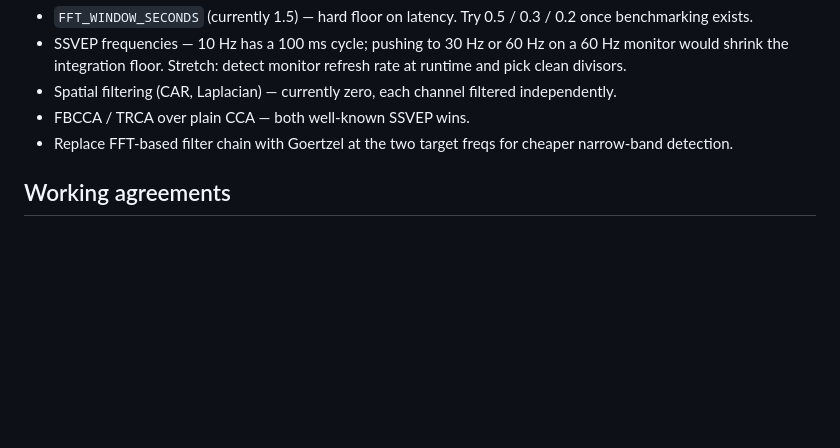
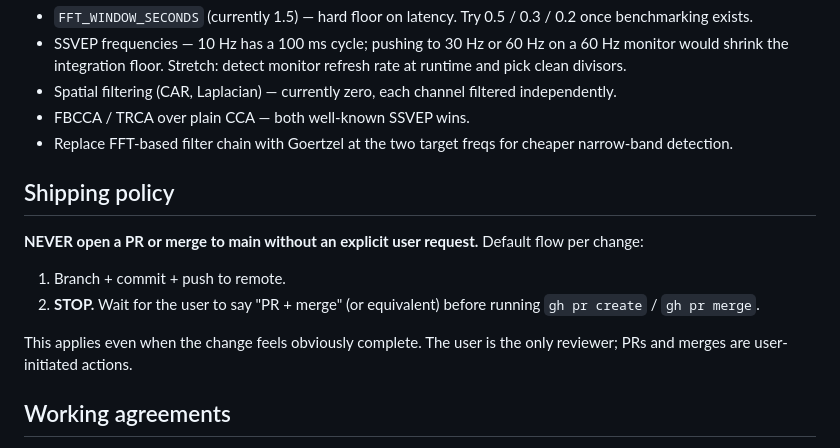
Before and after one commit to hoeksemaa/brain-pong, a Markdown page: CLAUDE.md, the part around the change. Drawn GitHub-style; blank space fills up the shorter version.

Commit message:
codify shipping policy: no PR/merge without explicit user request
Default flow per change is branch + commit + push, then STOP. PRs
and merges only happen when the user explicitly asks. Even when a
change feels complete, the user owns those actions.

Co-Authored-By: Claude Opus 4.7 (1M context) <noreply@anthropic.com>

```diff
--- a/CLAUDE.md
+++ b/CLAUDE.md
@@ -124,6 +124,14 @@ Don't treat these as features:
 - FBCCA / TRCA over plain CCA — both well-known SSVEP wins.
 - Replace FFT-based filter chain with Goertzel at the two target freqs for cheaper narrow-band detection.
 
+## Shipping policy
+
+**NEVER open a PR or merge to main without an explicit user request.** Default flow per change:
+1. Branch + commit + push to remote.
+2. **STOP.** Wait for the user to say "PR + merge" (or equivalent) before running `gh pr create` / `gh pr merge`.
+
+This applies even when the change feels obviously complete. The user is the only reviewer; PRs and merges are user-initiated actions.
+
 ## Working agreements
 
 - Don't add features beyond what the active task asks for; this is a small repo and accidental scope creep shows.
```
